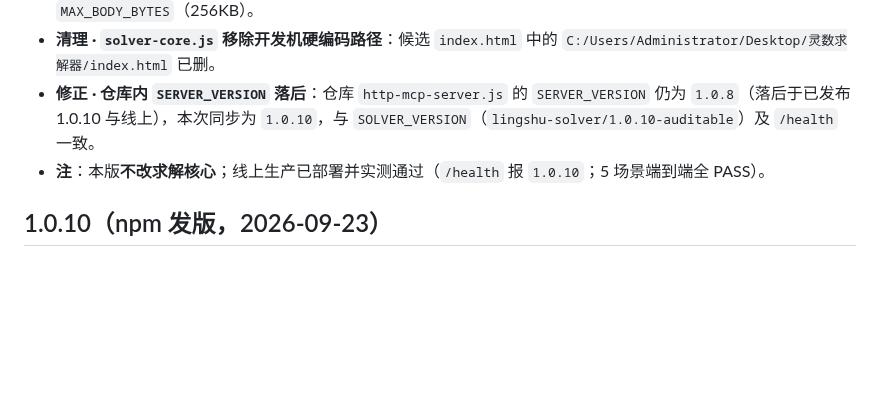
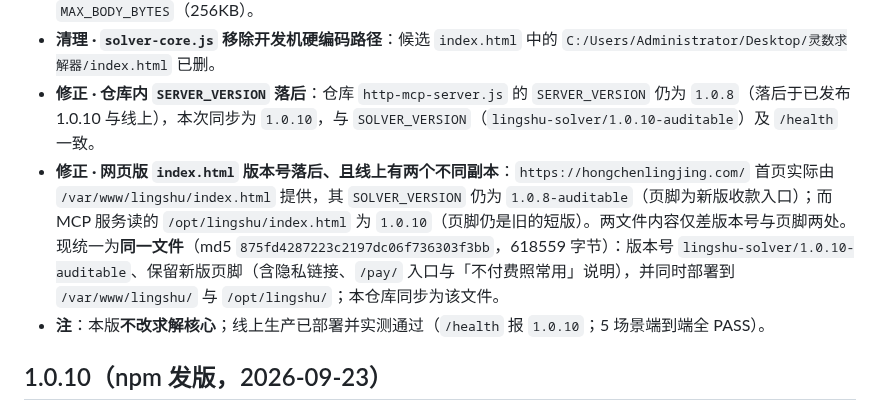
Before and after one commit to genesis-plan/lingshu-solver, a Markdown page: CHANGELOG.md, the part around the change. Drawn GitHub-style; blank space fills up the shorter version.

Commit message:
changelog: 记录网页版版本号同步与线上双副本统一

```diff
--- a/CHANGELOG.md
+++ b/CHANGELOG.md
@@ -21,6 +21,7 @@
 - **清理 · 删除死代码**：`RECEIPT_QR_WARN`（恒 `false`）、`PER_CALL_CENTS`（无引用）、`buildPayment()`（无调用点）；`payable` 判定去掉永假的 `codeUrl` / `mode==='auto'` 分支；`readBody` 请求体上限由硬编码 `64KB` 统一为 `MAX_BODY_BYTES`（256KB）。
 - **清理 · `solver-core.js` 移除开发机硬编码路径**：候选 `index.html` 中的 `C:/Users/Administrator/Desktop/灵数求解器/index.html` 已删。
 - **修正 · 仓库内 `SERVER_VERSION` 落后**：仓库 `http-mcp-server.js` 的 `SERVER_VERSION` 仍为 `1.0.8`（落后于已发布 1.0.10 与线上），本次同步为 `1.0.10`，与 `SOLVER_VERSION`（`lingshu-solver/1.0.10-auditable`）及 `/health` 一致。
+- **修正 · 网页版 `index.html` 版本号落后、且线上有两个不同副本**：`https://hongchenlingjing.com/` 首页实际由 `/var/www/lingshu/index.html` 提供，其 `SOLVER_VERSION` 仍为 `1.0.8-auditable`（页脚为新版收款入口）；而 MCP 服务读的 `/opt/lingshu/index.html` 为 `1.0.10`（页脚仍是旧的短版）。两文件内容仅差版本号与页脚两处。现统一为**同一文件**（md5 `875fd4287223c2197dc06f736303f3bb`，618559 字节）：版本号 `lingshu-solver/1.0.10-auditable`、保留新版页脚（含隐私链接、`/pay/` 入口与「不付费照常用」说明），并同时部署到 `/var/www/lingshu/` 与 `/opt/lingshu/`；本仓库同步为该文件。
 - **注**：本版**不改求解核心**；线上生产已部署并实测通过（`/health` 报 `1.0.10`；5 场景端到端全 PASS）。
 
 ## 1.0.10（npm 发版，2026-09-23）
```
